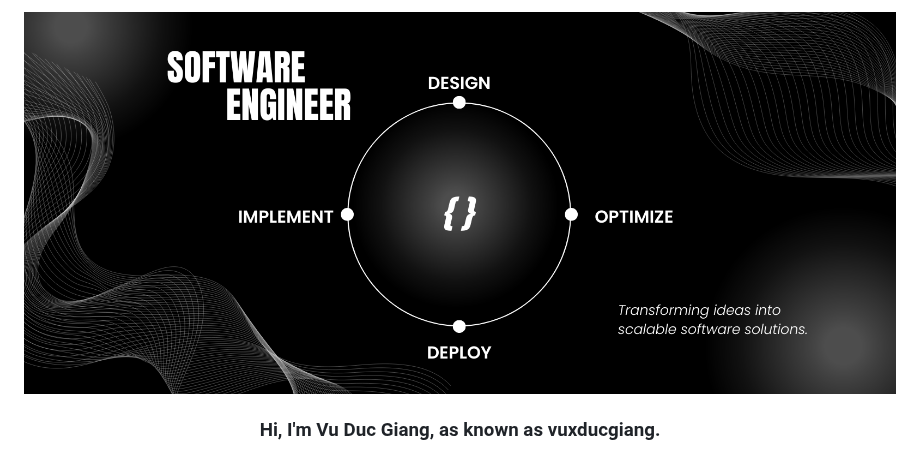
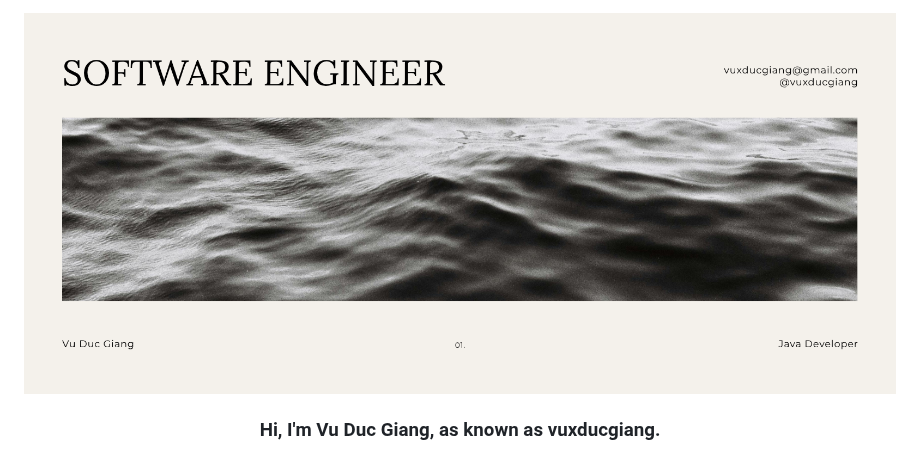
Before and after one commit to VuxDucGiang/VuxDucGiang, a Markdown page: README.md, the part around the change. Drawn GitHub-style; pictures changed too: image/githubcover2.png (added).

Commit message:
feat: new cover image

```diff
--- a/README.md
+++ b/README.md
@@ -1,5 +1,5 @@
 <div align="center">
-  <img src="image/githubcover1.jpg" alt="Github Cover" width="100%" />
+  <img src="image/githubcover2.png" alt="Github Cover" width="100%" />
   <br/>
   <h3 align="center">Hi, I'm Vu Duc Giang, as known as vuxducgiang.</h3>
   <br/>
```
Also changed, not shown: image/githubcover.jpg (deleted).
